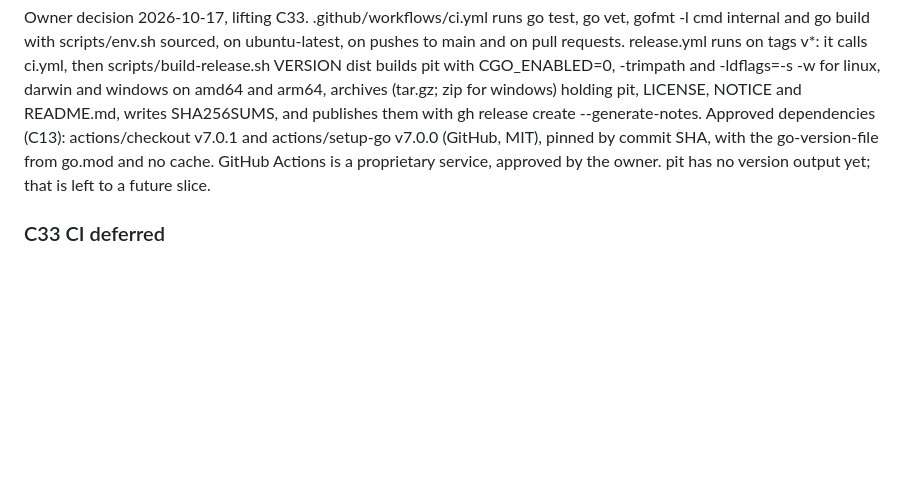
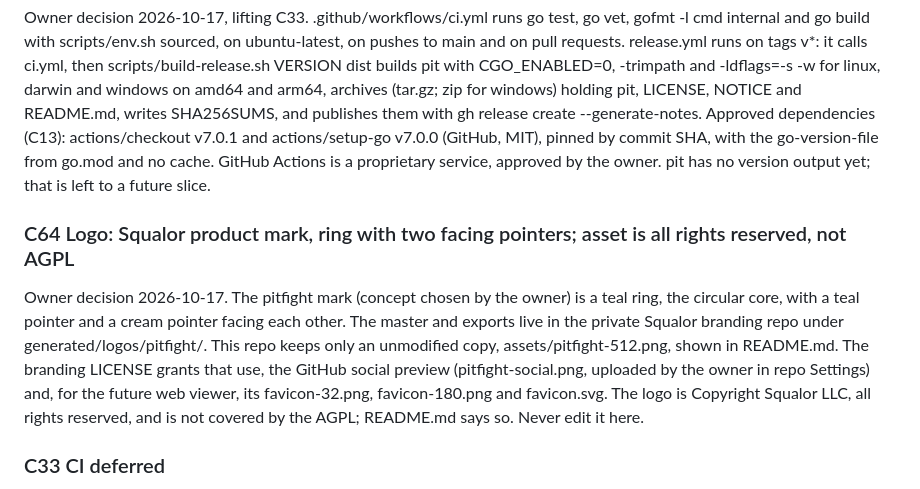
Before and after one commit to squalor-xyz/pitfight, a Markdown page: .slicer/render/ROADMAP.md, the part around the change. GitHub-like rendering; blank space fills up the shorter version.

```diff
--- a/.slicer/render/ROADMAP.md
+++ b/.slicer/render/ROADMAP.md
@@ -238,6 +238,10 @@ Implementer decision under C35 and C32 (2026-10-17, owner-requested docs setup).
 
 Owner decision 2026-10-17, lifting C33. .github/workflows/ci.yml runs go test, go vet, gofmt -l cmd internal and go build with scripts/env.sh sourced, on ubuntu-latest, on pushes to main and on pull requests. release.yml runs on tags v*: it calls ci.yml, then scripts/build-release.sh VERSION dist builds pit with CGO_ENABLED=0, -trimpath and -ldflags=-s -w for linux, darwin and windows on amd64 and arm64, archives (tar.gz; zip for windows) holding pit, LICENSE, NOTICE and README.md, writes SHA256SUMS, and publishes them with gh release create --generate-notes. Approved dependencies (C13): actions/checkout v7.0.1 and actions/setup-go v7.0.0 (GitHub, MIT), pinned by commit SHA, with the go-version-file from go.mod and no cache. GitHub Actions is a proprietary service, approved by the owner. pit has no version output yet; that is left to a future slice.
 
+### C64 Logo: Squalor product mark, ring with two facing pointers; asset is all rights reserved, not AGPL
+
+Owner decision 2026-10-17. The pitfight mark (concept chosen by the owner) is a teal ring, the circular core, with a teal pointer and a cream pointer facing each other. The master and exports live in the private Squalor branding repo under generated/logos/pitfight/. This repo keeps only an unmodified copy, assets/pitfight-512.png, shown in README.md. The branding LICENSE grants that use, the GitHub social preview (pitfight-social.png, uploaded by the owner in repo Settings) and, for the future web viewer, its favicon-32.png, favicon-180.png and favicon.svg. The logo is Copyright Squalor LLC, all rights reserved, and is not covered by the AGPL; README.md says so. Never edit it here.
+
 ### C33 CI deferred
 
 Owner decision 2026-10-15. CI is deferred; no CI host is chosen. Checks run locally (see the in-repo Go cache and checks constraint).
```
Also changed, not shown: AGENTS.md (+3 -0 lines), README.md (+7 -0 lines), assets/pitfight-512.png (added), 3 other files.
